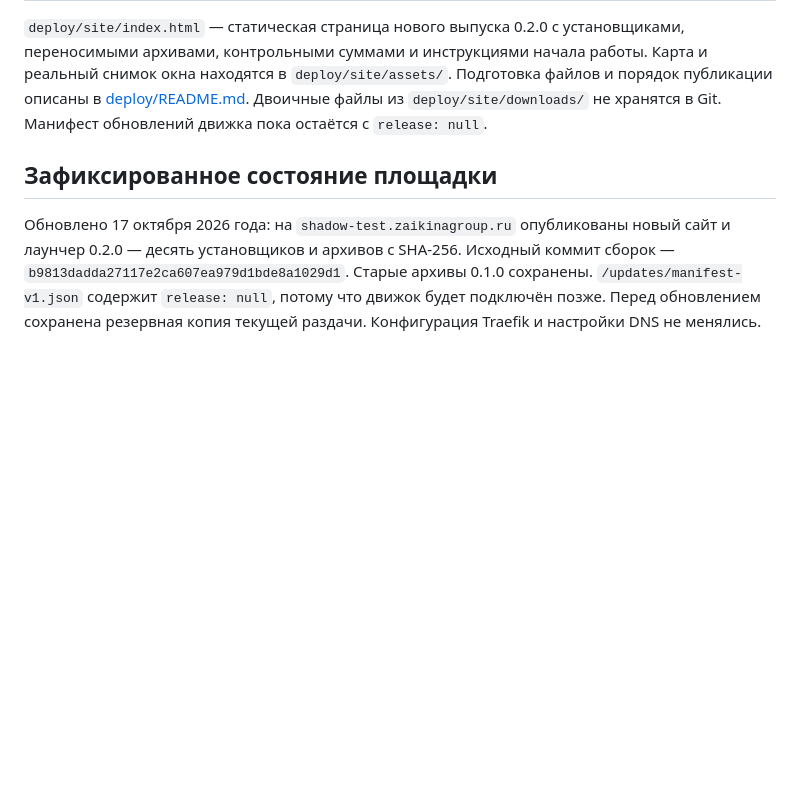
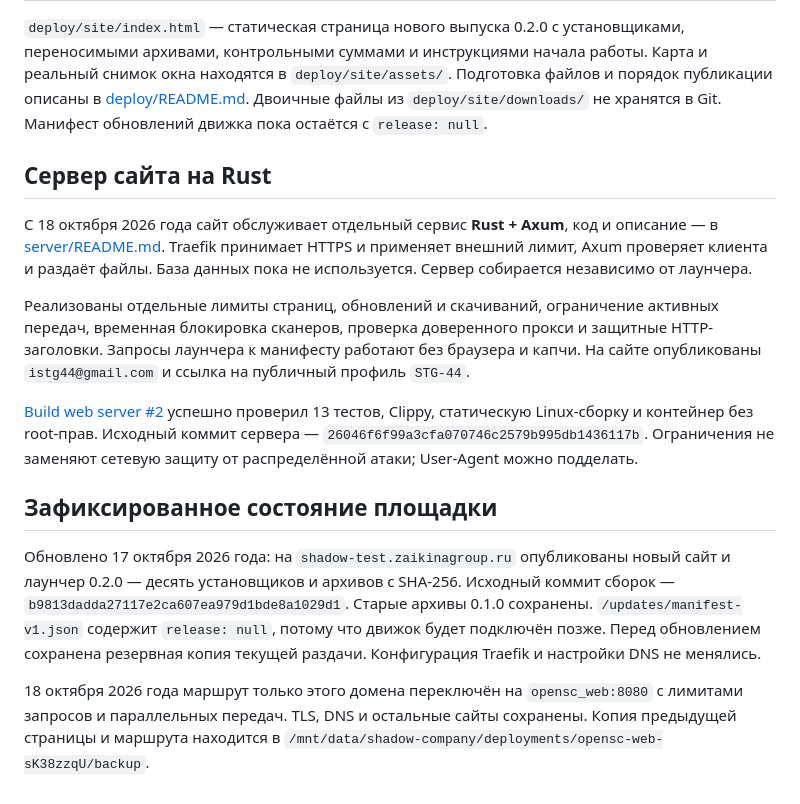
Before and after one commit to STG-44/opensc, a Markdown page: README.md, the part around the change. GitHub-like rendering; blank space fills up the shorter version.

Commit message:
Document Rust web service and public contact details

```diff
--- a/README.md
+++ b/README.md
@@ -105,6 +105,16 @@ macOS-пакет имеет ad-hoc подпись без Developer ID и нот
 
 `deploy/site/index.html` — статическая страница нового выпуска 0.2.0 с установщиками, переносимыми архивами, контрольными суммами и инструкциями начала работы. Карта и реальный снимок окна находятся в `deploy/site/assets/`. Подготовка файлов и порядок публикации описаны в [deploy/README.md](deploy/README.md). Двоичные файлы из `deploy/site/downloads/` не хранятся в Git. Манифест обновлений движка пока остаётся с `release: null`.
 
+## Сервер сайта на Rust
+
+С 18 октября 2026 года сайт обслуживает отдельный сервис **Rust + Axum**, код и описание — в [server/README.md](server/README.md). Traefik принимает HTTPS и применяет внешний лимит, Axum проверяет клиента и раздаёт файлы. База данных пока не используется. Сервер собирается независимо от лаунчера.
+
+Реализованы отдельные лимиты страниц, обновлений и скачиваний, ограничение активных передач, временная блокировка сканеров, проверка доверенного прокси и защитные HTTP-заголовки. Запросы лаунчера к манифесту работают без браузера и капчи. На сайте опубликованы `istg44@gmail.com` и ссылка на публичный профиль `STG-44`.
+
+[Build web server #2](https://github.com/STG-44/opensc/actions/runs/39115779194) успешно проверил 13 тестов, Clippy, статическую Linux-сборку и контейнер без root-прав. Исходный коммит сервера — `26046f6f99a3cfa070746c2579b995db1436117b`. Ограничения не заменяют сетевую защиту от распределённой атаки; User-Agent можно подделать.
+
 ## Зафиксированное состояние площадки
 
 Обновлено 17 октября 2026 года: на `shadow-test.zaikinagroup.ru` опубликованы новый сайт и лаунчер 0.2.0 — десять установщиков и архивов с SHA-256. Исходный коммит сборок — `b9813dadda27117e2ca607ea979d1bde8a1029d1`. Старые архивы 0.1.0 сохранены. `/updates/manifest-v1.json` содержит `release: null`, потому что движок будет подключён позже. Перед обновлением сохранена резервная копия текущей раздачи. Конфигурация Traefik и настройки DNS не менялись.
+
+18 октября 2026 года маршрут только этого домена переключён на `opensc_web:8080` с лимитами запросов и параллельных передач. TLS, DNS и остальные сайты сохранены. Копия предыдущей страницы и маршрута находится в `/mnt/data/shadow-company/deployments/opensc-web-sK38zzqU/backup`.
```
